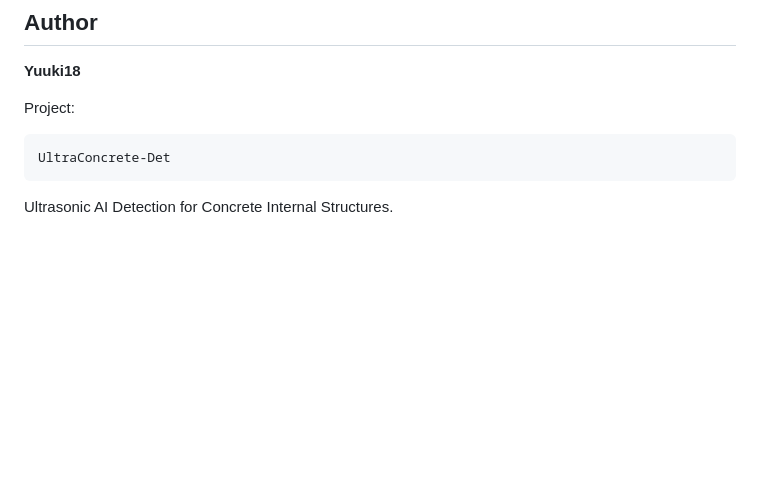
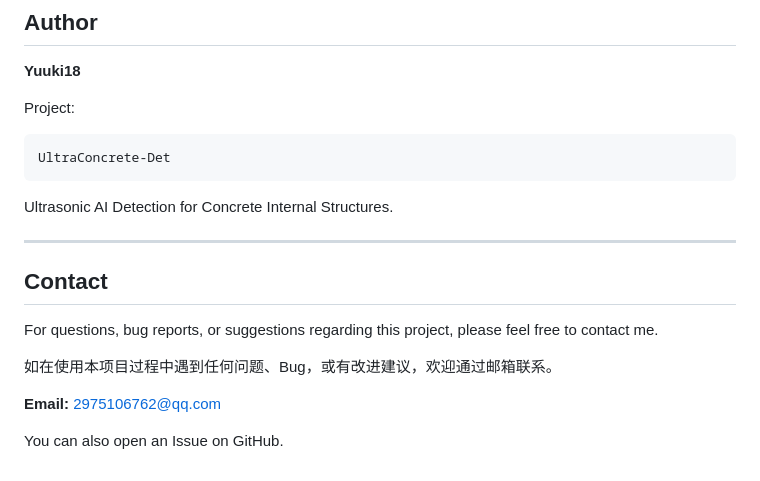
Before and after one commit to COLT-45-art/UltraConcrete-Det, a Markdown page: README.md, the part around the change. GitHub-like rendering; blank space fills up the shorter version.

Commit message:
Update README with contact details
Added contact information for questions and suggestions.

````diff
--- a/README.md
+++ b/README.md
@@ -399,3 +399,15 @@ UltraConcrete-Det
 ```
 
 Ultrasonic AI Detection for Concrete Internal Structures.
+
+---
+
+## Contact
+
+For questions, bug reports, or suggestions regarding this project, please feel free to contact me.
+
+如在使用本项目过程中遇到任何问题、Bug，或有改进建议，欢迎通过邮箱联系。
+
+**Email:** 2975106762@qq.com
+
+You can also open an Issue on GitHub.
````
